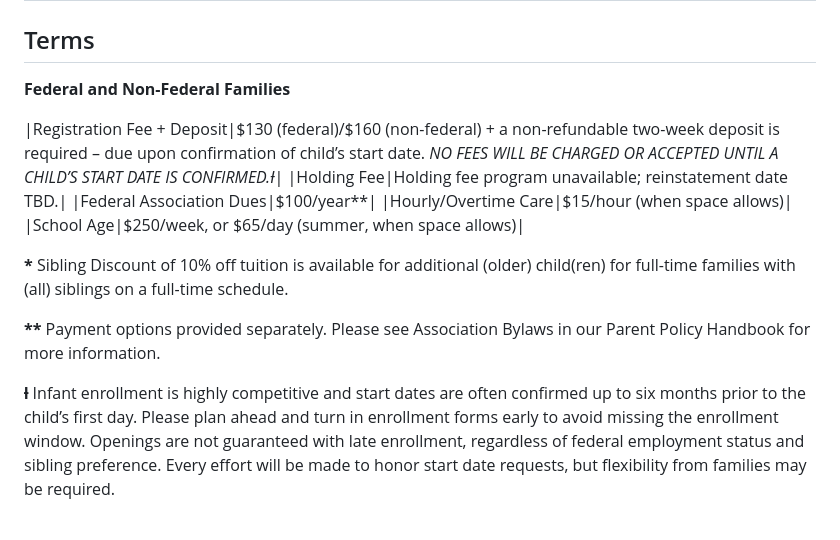
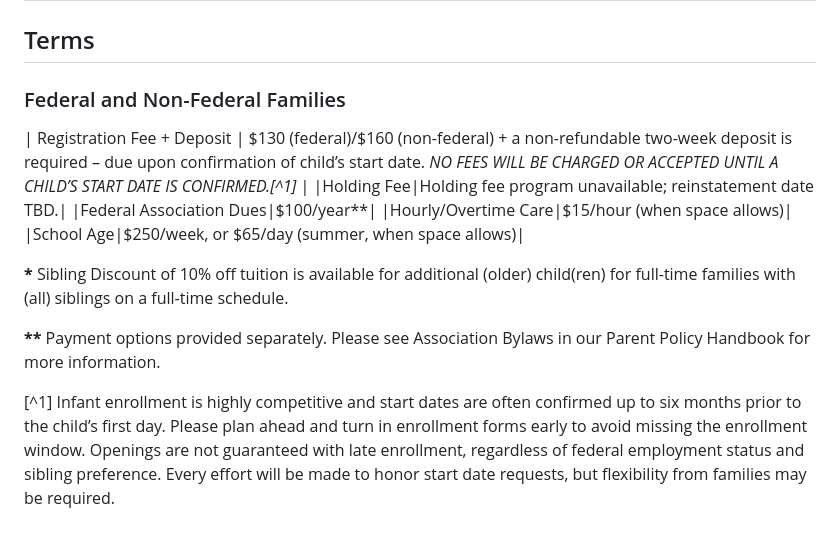
Before and after one commit to OOKB/kinderplatz-api, a Markdown page: content/pages/tuition.md, the part around one of its changes. GitHub-like rendering.

Commit message:
Update Pages “tuition”

```diff
--- a/content/pages/tuition.md
+++ b/content/pages/tuition.md
@@ -38,9 +38,9 @@ The fees and policies will be re-evaluated prior to September pending status of
 
 ## Terms
 
-**Federal and Non-Federal Families**
+### Federal and Non-Federal Families
 
-|Registration Fee + Deposit|$130 (federal)/$160 (non-federal) + a non-refundable two-week deposit is required – due upon confirmation of child’s start date. *NO FEES WILL BE CHARGED OR ACCEPTED UNTIL A CHILD’S START DATE IS CONFIRMED.Ɨ*|
+| Registration Fee + Deposit | $130 (federal)/$160 (non-federal) + a non-refundable two-week deposit is required – due upon confirmation of child’s start date. *NO FEES WILL BE CHARGED OR ACCEPTED UNTIL A CHILD’S START DATE IS CONFIRMED.[^1]* |
 |Holding Fee|Holding fee program unavailable; reinstatement date TBD.|
 |Federal Association Dues|$100/year\*\*|
 |Hourly/Overtime Care|$15/hour (when space allows)|
@@ -50,4 +50,4 @@ The fees and policies will be re-evaluated prior to September pending status of
 
 **\*\*** Payment options provided separately. Please see Association Bylaws in our Parent Policy Handbook for more information.
 
-**Ɨ** Infant enrollment is highly competitive and start dates are often confirmed up to six months prior to the child’s first day. Please plan ahead and turn in enrollment forms early to avoid missing the enrollment window. Openings are not guaranteed with late enrollment, regardless of federal employment status and sibling preference. Every effort will be made to honor start date requests, but flexibility from families may be required.
+[^1] Infant enrollment is highly competitive and start dates are often confirmed up to six months prior to the child’s first day. Please plan ahead and turn in enrollment forms early to avoid missing the enrollment window. Openings are not guaranteed with late enrollment, regardless of federal employment status and sibling preference. Every effort will be made to honor start date requests, but flexibility from families may be required.
```
Also changed, not shown: other parts of content/pages/tuition.md (+1 -1 lines).
